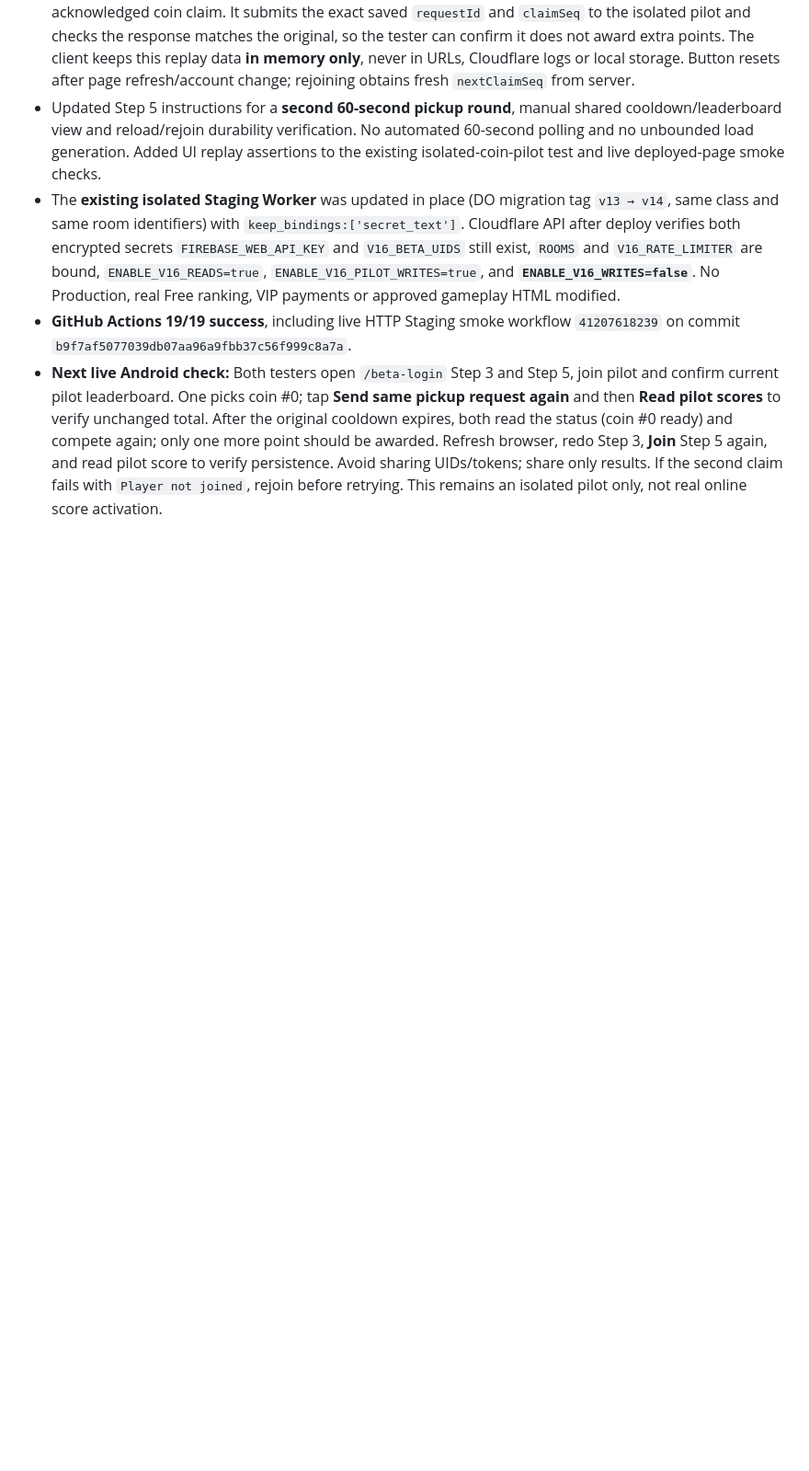
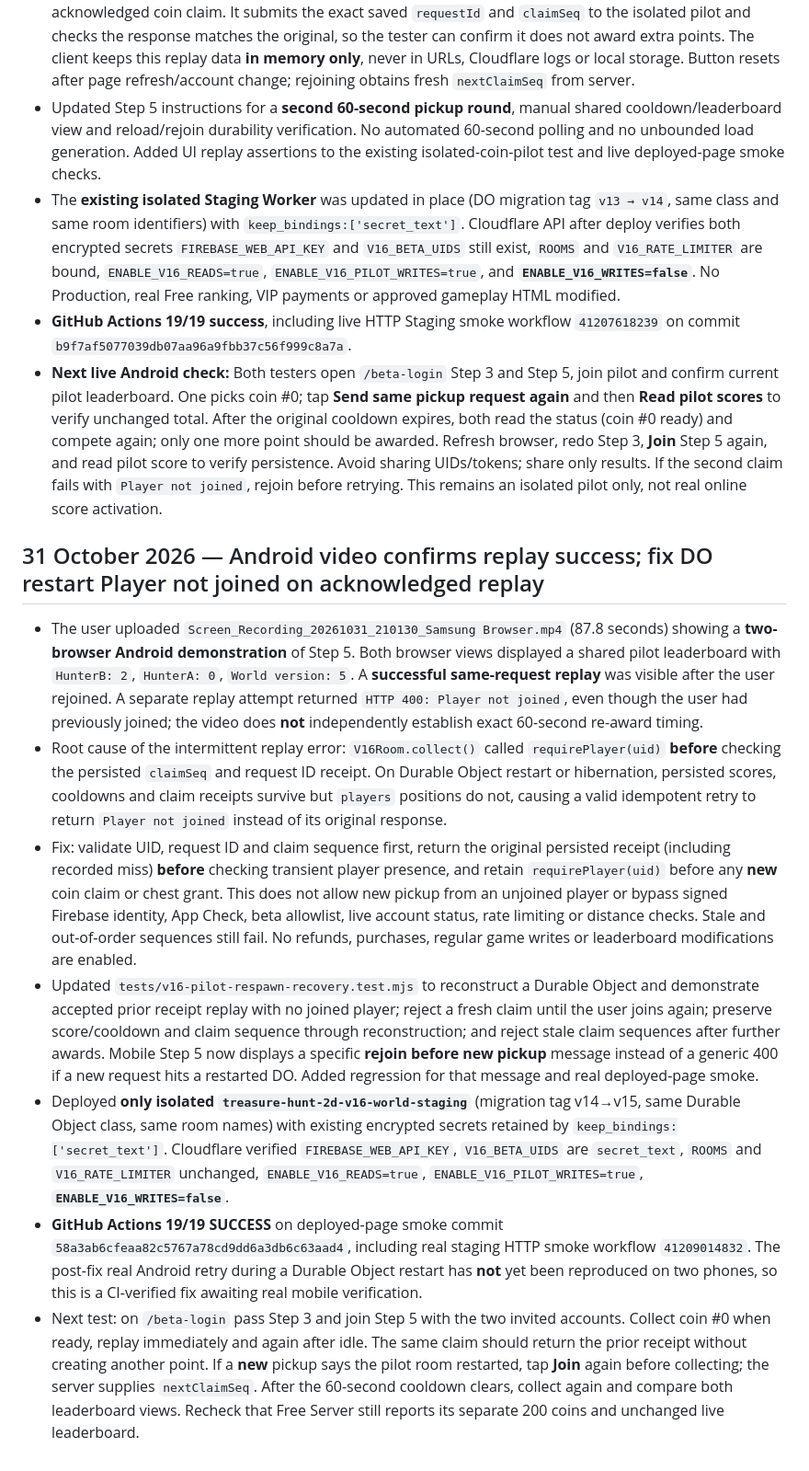
Before and after one commit to jtkmanga/Treasure-Hunt-2D, a Markdown page: docs/v16-online-stage/README.md, the part around the change. Shown at 92% size. Rendered like a GitHub page; blank space fills up the shorter version.

Commit message:
docs(v16): record Android video, root cause and safely deployed idempotent retry repair

```diff
--- a/docs/v16-online-stage/README.md
+++ b/docs/v16-online-stage/README.md
@@ -174,3 +174,13 @@ The account owner supplied a Cloudflare Billing > Subscriptions screenshot that
 - The **existing isolated Staging Worker** was updated in place (DO migration tag `v13 → v14`, same class and same room identifiers) with `keep_bindings:['secret_text']`. Cloudflare API after deploy verifies both encrypted secrets `FIREBASE_WEB_API_KEY` and `V16_BETA_UIDS` still exist, `ROOMS` and `V16_RATE_LIMITER` are bound, `ENABLE_V16_READS=true`, `ENABLE_V16_PILOT_WRITES=true`, and **`ENABLE_V16_WRITES=false`**. No Production, real Free ranking, VIP payments or approved gameplay HTML modified.
 - **GitHub Actions 19/19 success**, including live HTTP Staging smoke workflow `41207618239` on commit `b9f7af5077039db07aa96a9fbb37c56f999c8a7a`.
 - **Next live Android check:** Both testers open `/beta-login` Step 3 and Step 5, join pilot and confirm current pilot leaderboard. One picks coin #0; tap **Send same pickup request again** and then **Read pilot scores** to verify unchanged total. After the original cooldown expires, both read the status (coin #0 ready) and compete again; only one more point should be awarded. Refresh browser, redo Step 3, **Join** Step 5 again, and read pilot score to verify persistence. Avoid sharing UIDs/tokens; share only results. If the second claim fails with `Player not joined`, rejoin before retrying. This remains an isolated pilot only, not real online score activation.
+
+
+## 31 October 2026 — Android video confirms replay success; fix DO restart Player not joined on acknowledged replay
+- The user uploaded `Screen_Recording_20261031_210130_Samsung Browser.mp4` (87.8 seconds) showing a **two-browser Android demonstration** of Step 5. Both browser views displayed a shared pilot leaderboard with `HunterB: 2`, `HunterA: 0`, `World version: 5`. A **successful same-request replay** was visible after the user rejoined. A separate replay attempt returned `HTTP 400: Player not joined`, even though the user had previously joined; the video does **not** independently establish exact 60-second re-award timing.
+- Root cause of the intermittent replay error: `V16Room.collect()` called `requirePlayer(uid)` **before** checking the persisted `claimSeq` and request ID receipt. On Durable Object restart or hibernation, persisted scores, cooldowns and claim receipts survive but `players` positions do not, causing a valid idempotent retry to return `Player not joined` instead of its original response.
+- Fix: validate UID, request ID and claim sequence first, return the original persisted receipt (including recorded miss) **before** checking transient player presence, and retain `requirePlayer(uid)` before any **new** coin claim or chest grant. This does not allow new pickup from an unjoined player or bypass signed Firebase identity, App Check, beta allowlist, live account status, rate limiting or distance checks. Stale and out-of-order sequences still fail. No refunds, purchases, regular game writes or leaderboard modifications are enabled.
+- Updated `tests/v16-pilot-respawn-recovery.test.mjs` to reconstruct a Durable Object and demonstrate accepted prior receipt replay with no joined player; reject a fresh claim until the user joins again; preserve score/cooldown and claim sequence through reconstruction; and reject stale claim sequences after further awards. Mobile Step 5 now displays a specific **rejoin before new pickup** message instead of a generic 400 if a new request hits a restarted DO. Added regression for that message and real deployed-page smoke.
+- Deployed **only isolated `treasure-hunt-2d-v16-world-staging`** (migration tag v14→v15, same Durable Object class, same room names) with existing encrypted secrets retained by `keep_bindings:['secret_text']`. Cloudflare verified `FIREBASE_WEB_API_KEY`, `V16_BETA_UIDS` are `secret_text`, `ROOMS` and `V16_RATE_LIMITER` unchanged, `ENABLE_V16_READS=true`, `ENABLE_V16_PILOT_WRITES=true`, **`ENABLE_V16_WRITES=false`**.
+- **GitHub Actions 19/19 SUCCESS** on deployed-page smoke commit `58a3ab6cfeaa82c5767a78cd9dd6a3db6c63aad4`, including real staging HTTP smoke workflow `41209014832`. The post-fix real Android retry during a Durable Object restart has **not** yet been reproduced on two phones, so this is a CI-verified fix awaiting real mobile verification.
+- Next test: on `/beta-login` pass Step 3 and join Step 5 with the two invited accounts. Collect coin #0 when ready, replay immediately and again after idle. The same claim should return the prior receipt without creating another point. If a **new** pickup says the pilot room restarted, tap **Join** again before collecting; the server supplies `nextClaimSeq`. After the 60-second cooldown clears, collect again and compare both leaderboard views. Recheck that Free Server still reports its separate 200 coins and unchanged live leaderboard.
```
